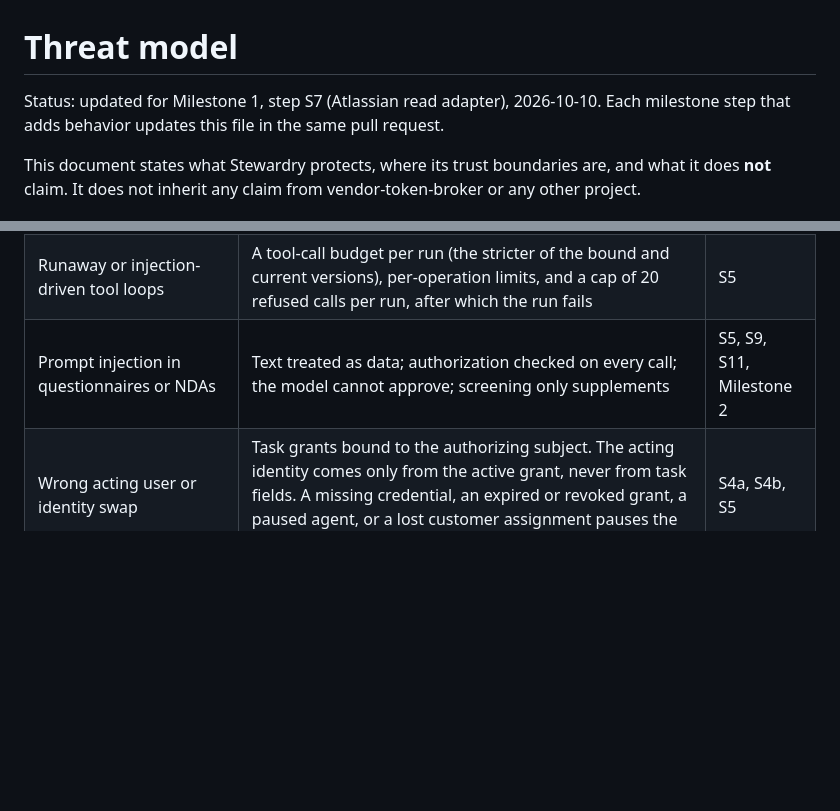
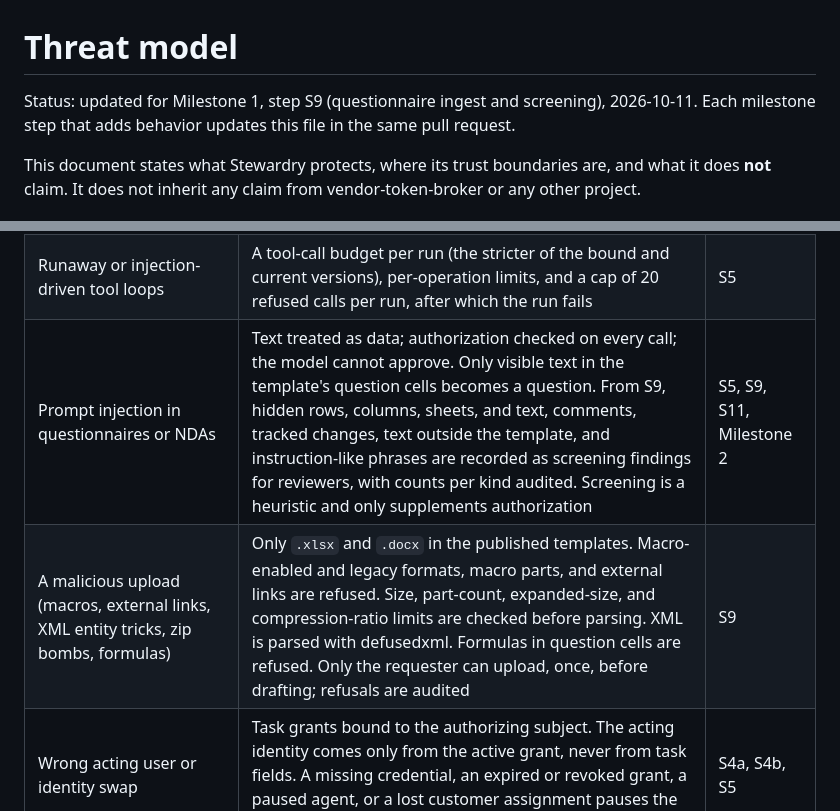
Before and after one commit to chief-builder/stewardry, a Markdown page: THREAT_MODEL.md, 2 parts joined by grey strips. GitHub-like rendering; blank space fills up the shorter version.

```diff
--- a/THREAT_MODEL.md
+++ b/THREAT_MODEL.md
@@ -1,6 +1,6 @@
 # Threat model
 
-Status: updated for Milestone 1, step S7 (Atlassian read adapter), 2026-10-10. Each milestone
+Status: updated for Milestone 1, step S9 (questionnaire ingest and screening), 2026-10-11. Each milestone
 step that adds behavior updates this file in the same pull request.
 
 This document states what Stewardry protects, where its trust boundaries
@@ -46,7 +46,8 @@ flowchart LR
 |---|---|---|
 | A tool call that escapes the run's scope (another user, customer, page, or a raw MCP tool) | Every call goes through `Executor.call`. Identity, agent, customer, and stage come only from the run record. Arguments are schema-checked and may not name users, agents, customers, or credentials. Unknown tools are refused. Operations must be allowed by the baseline, the run's bound version, and the agent's current version, and stay within projects, spaces, and the catalog. Every decision is audited with the bound policy hash | S5 |
 | Runaway or injection-driven tool loops | A tool-call budget per run (the stricter of the bound and current versions), per-operation limits, and a cap of 20 refused calls per run, after which the run fails | S5 |
-| Prompt injection in questionnaires or NDAs | Text treated as data; authorization checked on every call; the model cannot approve; screening only supplements | S5, S9, S11, Milestone 2 |
+| Prompt injection in questionnaires or NDAs | Text treated as data; authorization checked on every call; the model cannot approve. Only visible text in the template's question cells becomes a question. From S9, hidden rows, columns, sheets, and text, comments, tracked changes, text outside the template, and instruction-like phrases are recorded as screening findings for reviewers, with counts per kind audited. Screening is a heuristic and only supplements authorization | S5, S9, S11, Milestone 2 |
+| A malicious upload (macros, external links, XML entity tricks, zip bombs, formulas) | Only `.xlsx` and `.docx` in the published templates. Macro-enabled and legacy formats, macro parts, and external links are refused. Size, part-count, expanded-size, and compression-ratio limits are checked before parsing. XML is parsed with defusedxml. Formulas in question cells are refused. Only the requester can upload, once, before drafting; refusals are audited | S9 |
 | Wrong acting user or identity swap | Task grants bound to the authorizing subject. The acting identity comes only from the active grant, never from task fields. A missing credential, an expired or revoked grant, a paused agent, or a lost customer assignment pauses the task with no fallback. Mutation-tested in S4a | S4a, S4b, S5 |
 | Cross-customer access | Customer assignments in the access mapping, checked at submission, at authorization, and again when a run acquires its identity | S4a, S5 |
 | Self-authorization (one person acting as both requester and reviewer) | The requester cannot authorize their own task, even if they hold a drafting role | S4a |
```
Also changed, not shown: README.md (+4 -0 lines).
